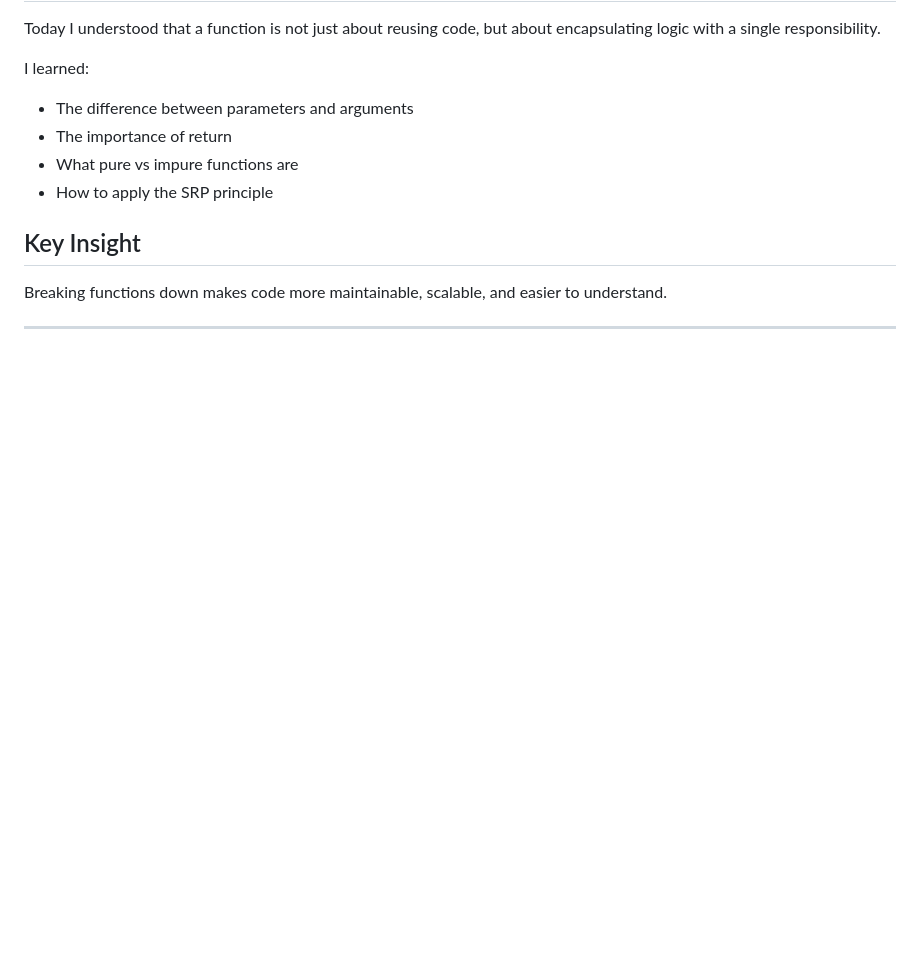
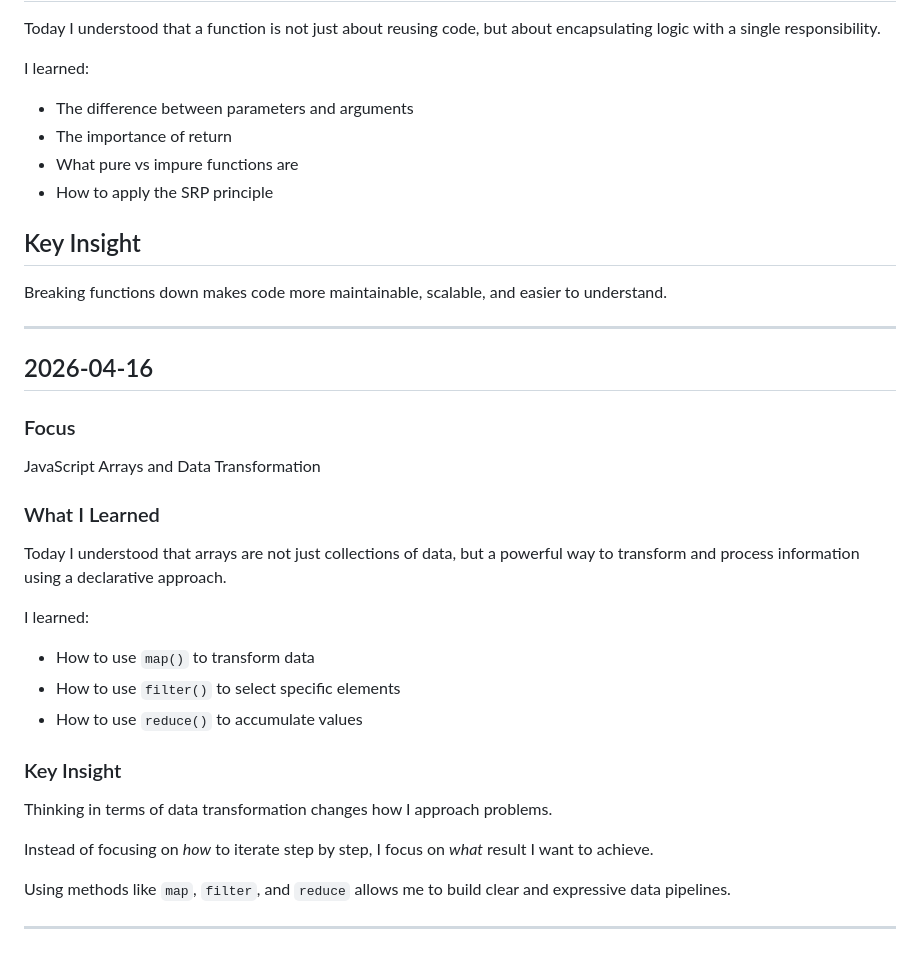
Before and after one commit to angelajasso/engineering-foundations, a Markdown page: docs/engineering/learning-log.md, the part around the change. Drawn GitHub-style; blank space fills up the shorter version.

Commit message:
docs: add arrays methods and declarative data transformation

```diff
--- a/docs/engineering/learning-log.md
+++ b/docs/engineering/learning-log.md
@@ -397,3 +397,28 @@ I learned:
 Breaking functions down makes code more maintainable, scalable, and easier to understand.
 
 ---
+
+## 2026-04-16
+
+### Focus
+JavaScript Arrays and Data Transformation
+
+### What I Learned
+
+Today I understood that arrays are not just collections of data, but a powerful way to transform and process information using a declarative approach.
+
+I learned:
+
+- How to use `map()` to transform data
+- How to use `filter()` to select specific elements
+- How to use `reduce()` to accumulate values
+
+### Key Insight
+
+Thinking in terms of data transformation changes how I approach problems.
+
+Instead of focusing on *how* to iterate step by step, I focus on *what* result I want to achieve.
+
+Using methods like `map`, `filter`, and `reduce` allows me to build clear and expressive data pipelines.
+
+---
```
Also changed, not shown: docs/js/arrays-data-transformation.md (added, +48 -0 lines).
